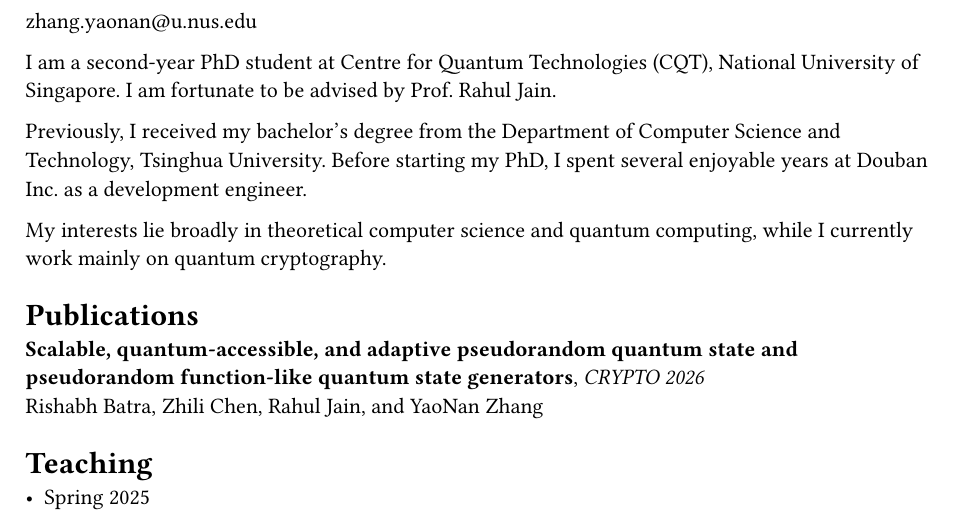
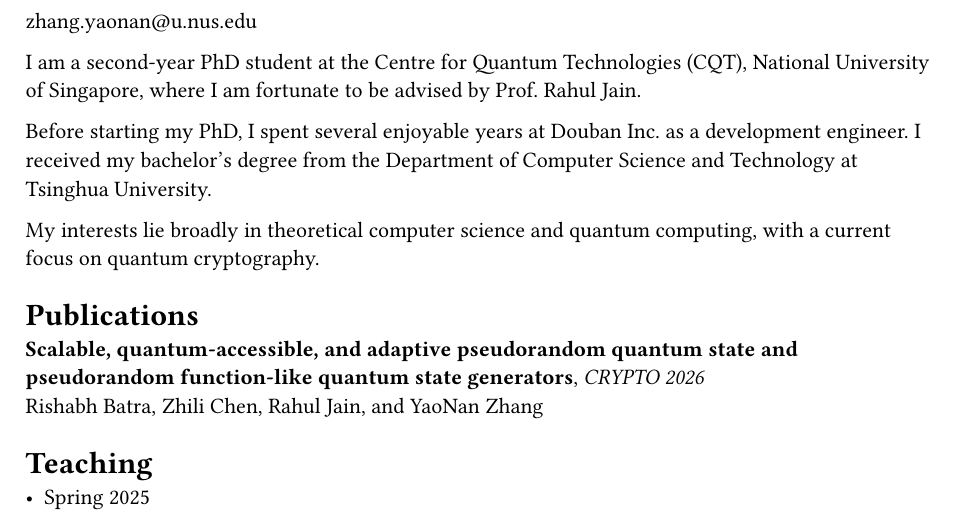
Before and after one commit to OmmyZhang/typsite, a Typst document (index.typ): part of the page, cut so that both start at the same text. Compiled offline with Typst 0.15.

Commit message:
Keep reverse chronology

```diff
--- a/index.typ
+++ b/index.typ
@@ -18,11 +18,12 @@
   html.frame(email),
 )
 
-I am a second-year PhD student at #link("https://www.cqt.sg/")[Centre for Quantum Technologies] (CQT), National University of Singapore. I am fortunate to be advised by #link("https://www.comp.nus.edu.sg/~rahul/")[Prof. Rahul Jain].
+I am a second-year PhD student at the #link("https://www.cqt.sg/")[Centre for Quantum Technologies] (CQT), National University of Singapore, where I am fortunate to be advised by #link("https://www.comp.nus.edu.sg/~rahul/")[Prof. Rahul Jain].
 
-Previously, I received my bachelor's degree from the Department of Computer Science and Technology, Tsinghua University. Before starting my PhD, I spent several enjoyable years at Douban Inc. as a development engineer.
+Before starting my PhD, I spent several enjoyable years at Douban Inc. as a development engineer.
+I received my bachelor's degree from the Department of Computer Science and Technology at Tsinghua University.
 
-My interests lie broadly in theoretical computer science and quantum computing, while I currently work mainly on quantum cryptography.
+My interests lie broadly in theoretical computer science and quantum computing, with a current focus on quantum cryptography.
 
 /*
 [#link("files/CV.pdf")[CV]]
```
